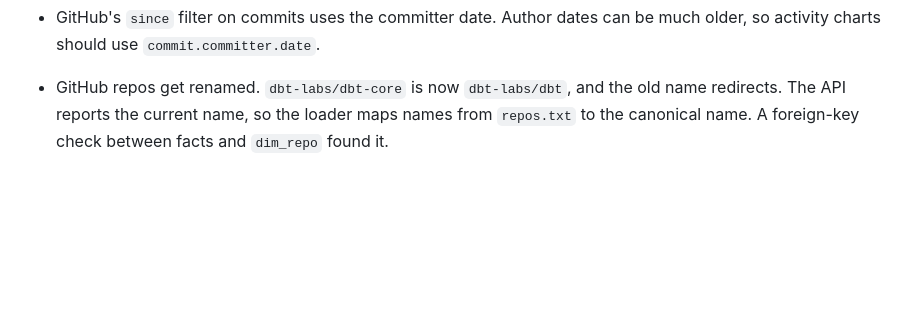
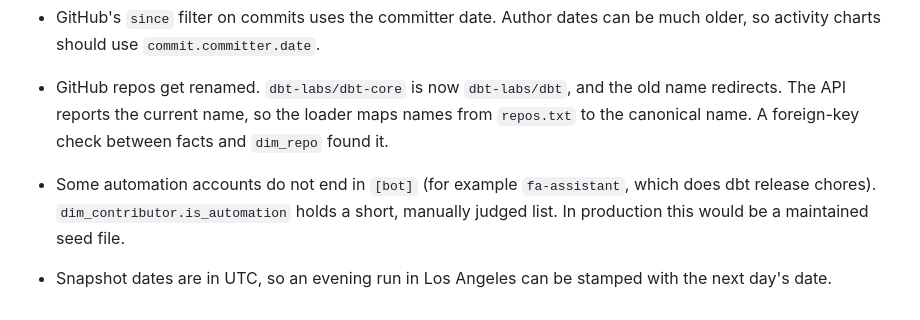
Before and after one commit to Fannyninnie/github-developer-analytics, a Markdown page: docs/api_notes.md, the part around the change. Rendered like a GitHub page; blank space fills up the shorter version.

```diff
--- a/docs/api_notes.md
+++ b/docs/api_notes.md
@@ -29,3 +29,6 @@
 - GitHub's `since` filter on commits uses the committer date. Author dates can be much older, so activity charts should use `commit.committer.date`.
 
 - GitHub repos get renamed. `dbt-labs/dbt-core` is now `dbt-labs/dbt`, and the old name redirects. The API reports the current name, so the loader maps names from `repos.txt` to the canonical name. A foreign-key check between facts and `dim_repo` found it.
+
+- Some automation accounts do not end in `[bot]` (for example `fa-assistant`, which does dbt release chores). `dim_contributor.is_automation` holds a short, manually judged list. In production this would be a maintained seed file.
+- Snapshot dates are in UTC, so an evening run in Los Angeles can be stamped with the next day's date.
```
Also changed, not shown: README.md (+3 -1 lines), docs/data_model.md (+8 -0 lines), docs/images/dbt_lineage.png (added), 10 other files.
